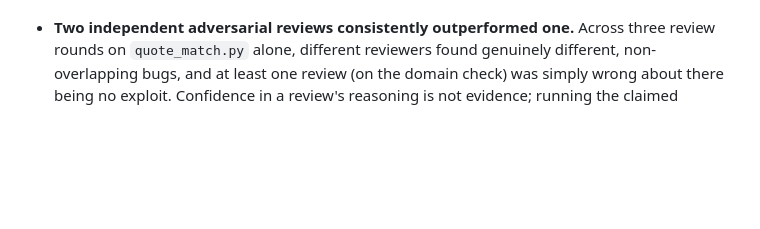
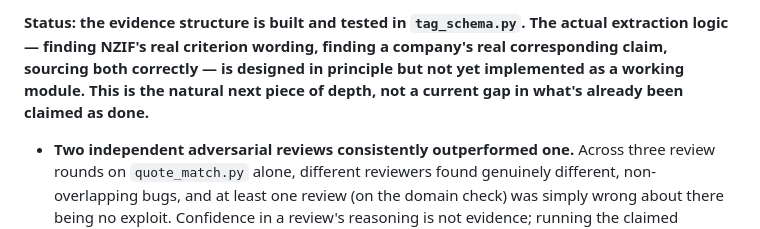
Before and after one commit to matt-huang1/claim-verification-pipeline, a Markdown page: DESIGN_DECISIONS.md, the part around one of its changes. Drawn GitHub-style; blank space fills up the shorter version.

Commit message:
Document the Bucket B evidence structure design in DESIGN_DECISIONS.md

```diff
--- a/DESIGN_DECISIONS.md
+++ b/DESIGN_DECISIONS.md
@@ -173,3 +187,5 @@ The fix is a genuinely different mechanism from the originally-rejected idea, no
+**Status: the evidence structure is built and tested in `tag_schema.py`. The actual extraction logic — finding NZIF's real criterion wording, finding a company's real corresponding claim, sourcing both correctly — is designed in principle but not yet implemented as a working module. This is the natural next piece of depth, not a current gap in what's already been claimed as done.**
+
 
 
 - **Two independent adversarial reviews consistently outperformed one.** Across three review rounds on `quote_match.py` alone, different reviewers found genuinely different, non-overlapping bugs, and at least one review (on the domain check) was simply wrong about there being no exploit. Confidence in a review's reasoning is not evidence; running the claimed counterexample is.
```
Also changed, not shown: other parts of DESIGN_DECISIONS.md (+14 -0 lines).
